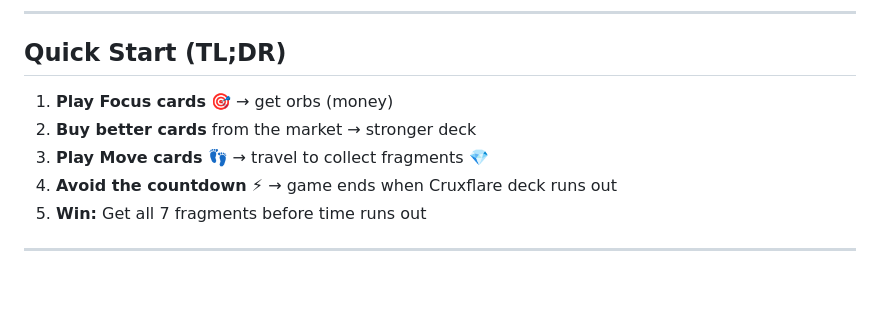
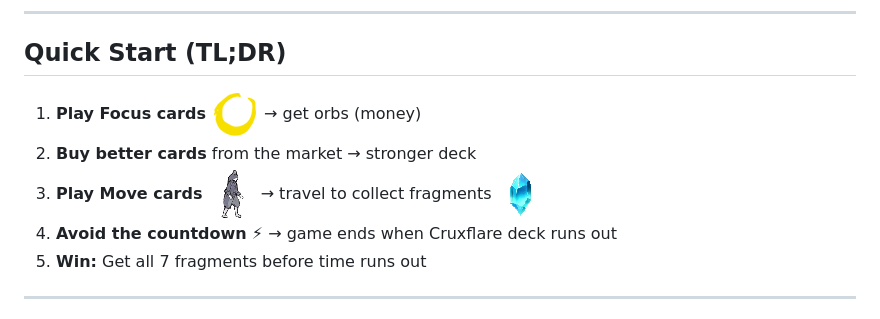
Before and after one commit to WatcherAtTheThreshold/shadows-of-the-deck, a Markdown page: tutorial-v3.md, the part around the change. GitHub-like rendering; blank space fills up the shorter version.

```diff
--- a/tutorial-v3.md
+++ b/tutorial-v3.md
@@ -16,9 +16,9 @@ Your deck represents your abilities in the dream world. Better cards = more opti
 
 ## Quick Start (TL;DR)
 
-1. **Play Focus cards** 🎯 → get orbs (money)
+1. **Play Focus cards** ![Focus Icon](images/icons/focus-icon-48.png) → get orbs (money)
 2. **Buy better cards** from the market → stronger deck
-3. **Play Move cards** 👣 → travel to collect fragments 💎
+3. **Play Move cards** ![Move Icon](images/icons/move-icon-48.png) → travel to collect fragments ![Fragment Icon](images/icons/fragment-icon-48.png)
 4. **Avoid the countdown** ⚡ → game ends when Cruxflare deck runs out
 5. **Win:** Get all 7 fragments before time runs out
 
```
